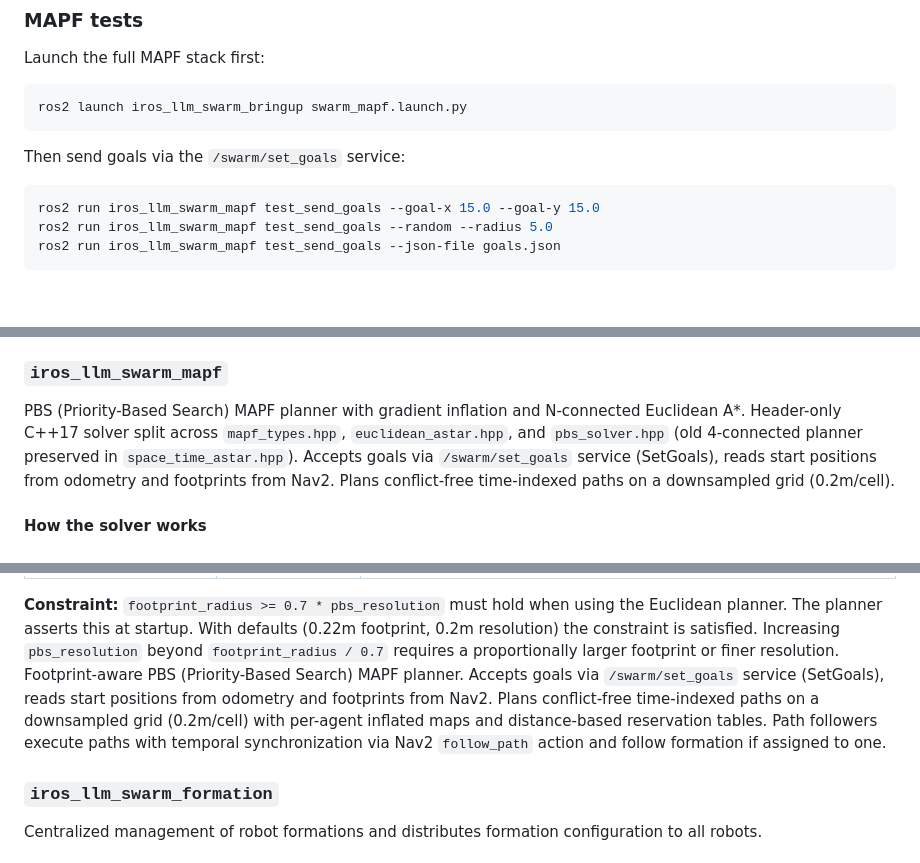
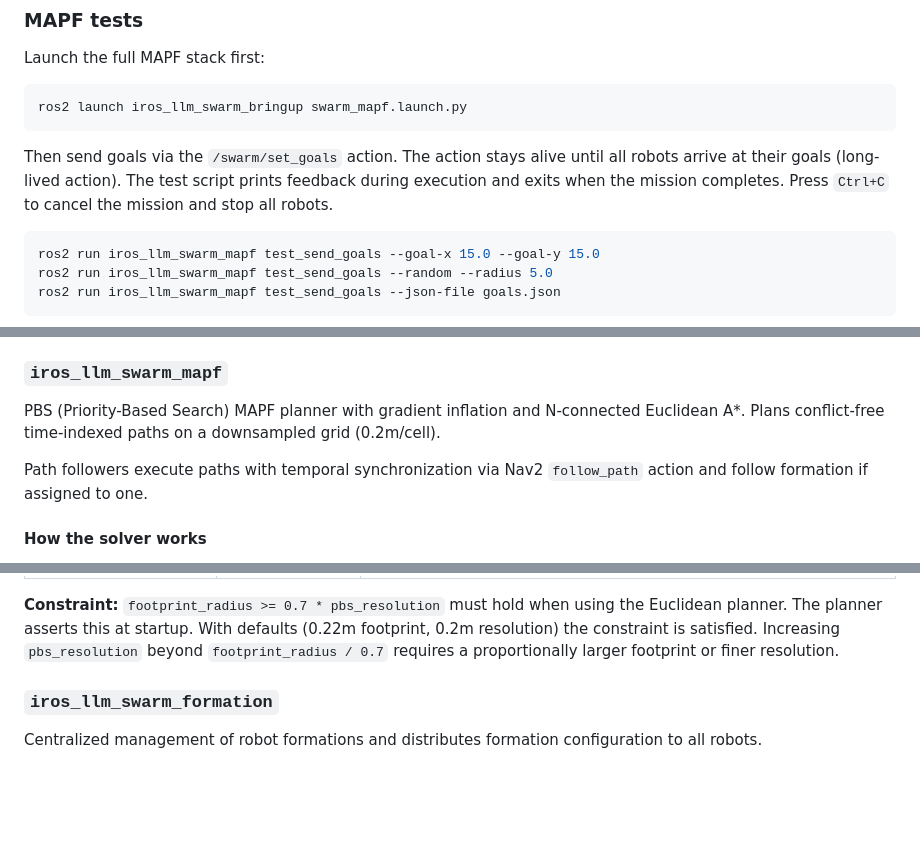
Before and after one commit to Innopolis-Robotics-Society/llm_swarm, a Markdown page: README.md, 3 parts joined by grey strips. Rendered like a GitHub page; blank space fills up the shorter version.

````diff
--- a/README.md
+++ b/README.md
@@ -66,7 +66,7 @@ Launch the full MAPF stack first:
 ros2 launch iros_llm_swarm_bringup swarm_mapf.launch.py
 ```
 
-Then send goals via the `/swarm/set_goals` service:
+Then send goals via the `/swarm/set_goals` action. The action stays alive until all robots arrive at their goals (long-lived action). The test script prints feedback during execution and exits when the mission completes. Press `Ctrl+C` to cancel the mission and stop all robots.
 
 ```bash
 ros2 run iros_llm_swarm_mapf test_send_goals --goal-x 15.0 --goal-y 15.0
@@ -114,7 +114,9 @@ Custom Nav2 costmap layer plugin. Provides `ResettingObstacleLayer` — a drop-i
 
 ### `iros_llm_swarm_mapf`
 
-PBS (Priority-Based Search) MAPF planner with gradient inflation and N-connected Euclidean A\*. Header-only C++17 solver split across `mapf_types.hpp`, `euclidean_astar.hpp`, and `pbs_solver.hpp` (old 4-connected planner preserved in `space_time_astar.hpp`). Accepts goals via `/swarm/set_goals` service (SetGoals), reads start positions from odometry and footprints from Nav2. Plans conflict-free time-indexed paths on a downsampled grid (0.2m/cell).
+PBS (Priority-Based Search) MAPF planner with gradient inflation and N-connected Euclidean A\*. Plans conflict-free time-indexed paths on a downsampled grid (0.2m/cell).
+
+Path followers execute paths with temporal synchronization via Nav2 `follow_path` action and follow formation if assigned to one.
 
 #### How the solver works
 
@@ -241,8 +287,6 @@ PBS failed (2709.9 ms, 1 expansions)
 | `replan_cooldown_sec`  | 15.0            | Cooldown from replan end to next replan start (s)                          |
 
 **Constraint:** `footprint_radius >= 0.7 * pbs_resolution` must hold when using the Euclidean planner. The planner asserts this at startup. With defaults (0.22m footprint, 0.2m resolution) the constraint is satisfied. Increasing `pbs_resolution` beyond `footprint_radius / 0.7` requires a proportionally larger footprint or finer resolution.
-Footprint-aware PBS (Priority-Based Search) MAPF planner. Accepts goals via `/swarm/set_goals` service (SetGoals), reads start positions from odometry and footprints from Nav2. Plans conflict-free time-indexed paths on a downsampled grid (0.2m/cell) with per-agent inflated maps and distance-based reservation tables.
-Path followers execute paths with temporal synchronization via Nav2 `follow_path` action and follow formation if assigned to one.
 
 ### `iros_llm_swarm_formation`
 
````
Also changed, not shown: other parts of README.md (+61 -11 lines).
